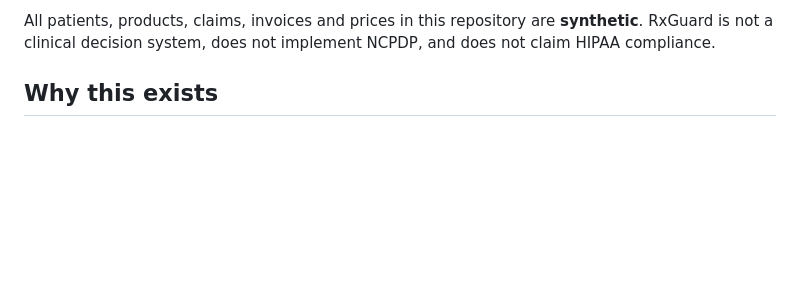
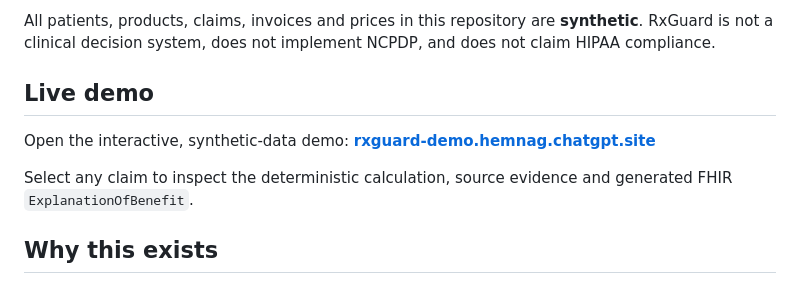
Before and after one commit to hemangnagar/rxguard, a Markdown page: README.md, the part around the change. Drawn GitHub-style; blank space fills up the shorter version.

Commit message:
Link the working RxGuard demo

```diff
--- a/README.md
+++ b/README.md
@@ -12,6 +12,12 @@ fact pack.
 All patients, products, claims, invoices and prices in this repository are
 **synthetic**. RxGuard is not a clinical decision system, does not implement
 NCPDP, and does not claim HIPAA compliance.
+
+## Live demo
+
+Open the interactive, synthetic-data demo: **[rxguard-demo.hemnag.chatgpt.site](https://rxguard-demo.hemnag.chatgpt.site)**
+
+Select any claim to inspect the deterministic calculation, source evidence and generated FHIR `ExplanationOfBenefit`.
 
 ## Why this exists
 
```
